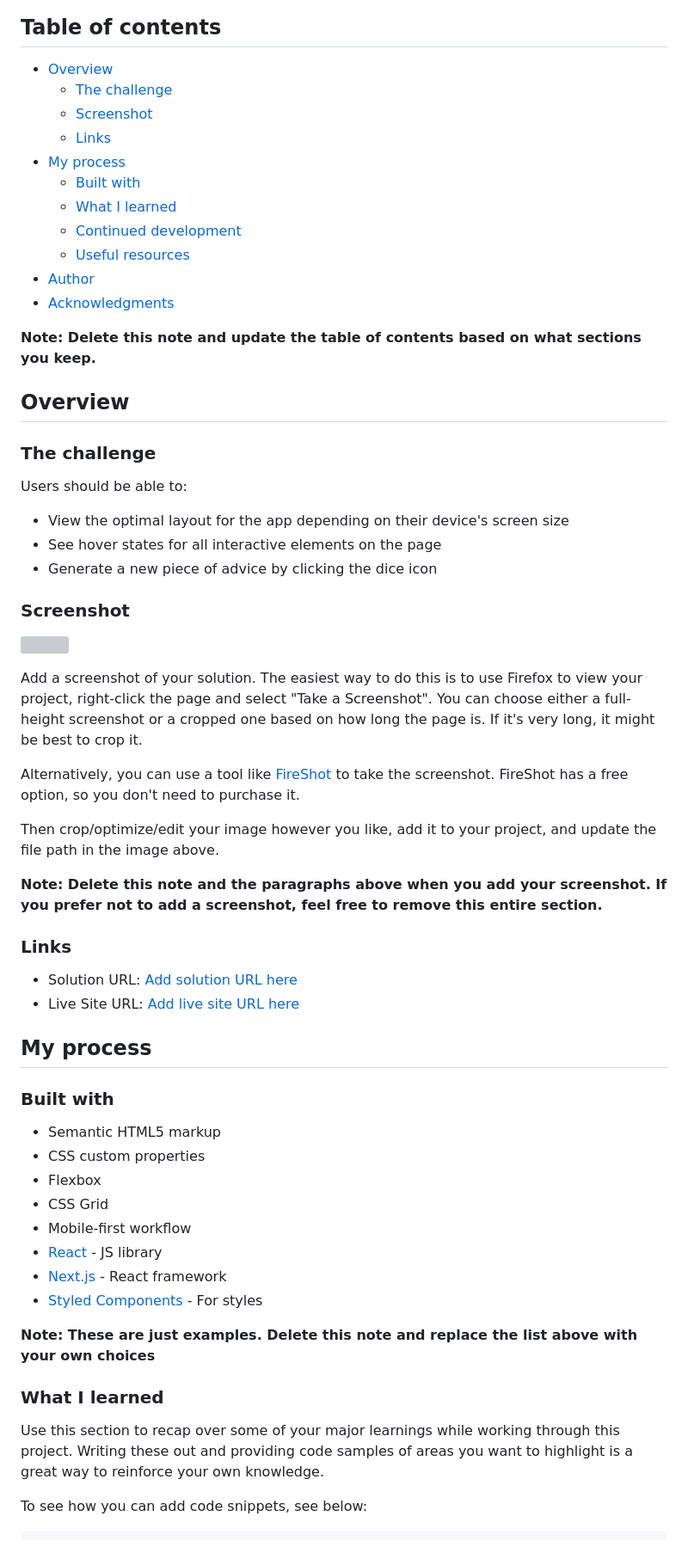
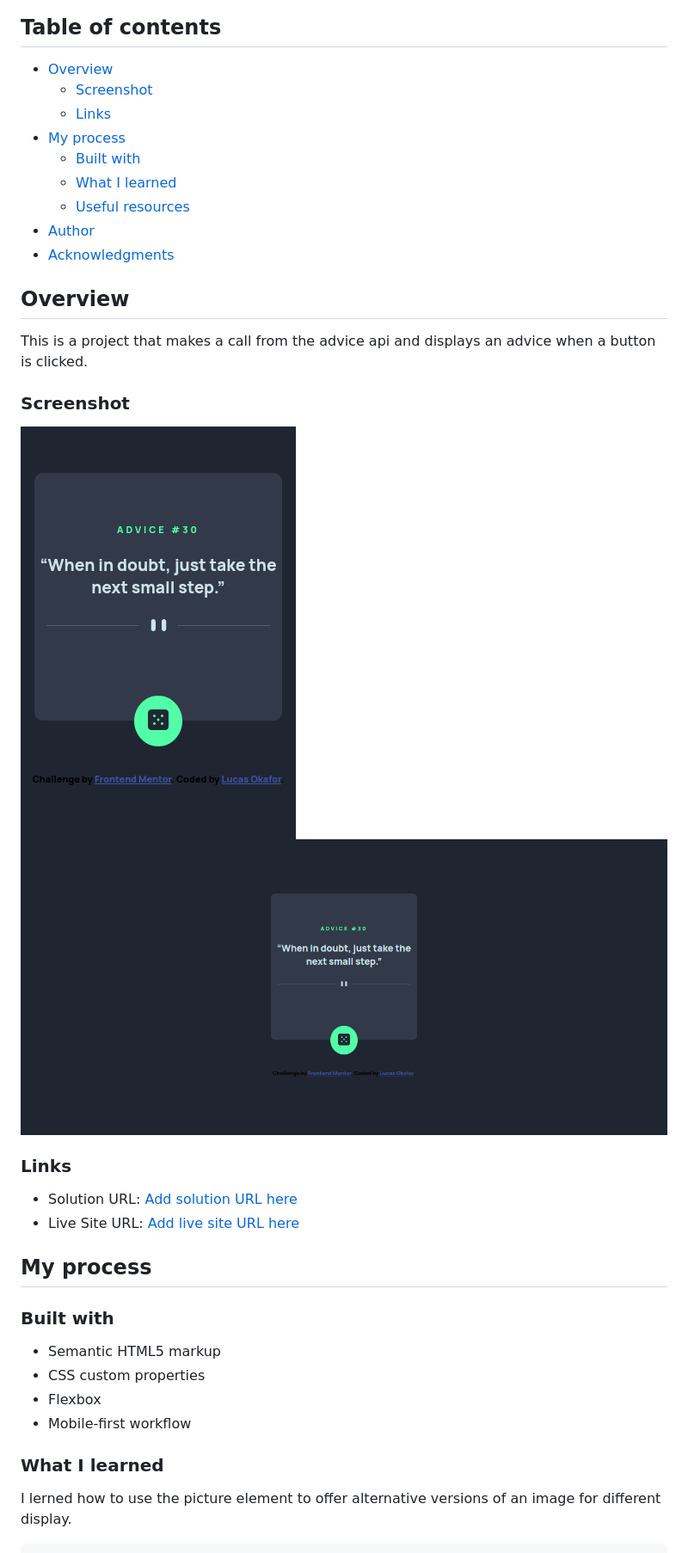
Before and after one commit to matehc/advice-generator_frontend_mentor, a Markdown page: README.md, the part around the change printed below. Shown: that part at 86% size. Drawn GitHub-style; pictures changed too: screenshot/advice_app_desktop.png (added), screenshot/mobile_view_of_get_advice_app.png (added); grey boxes are pictures that could not be loaded.

````diff
--- a/README.md
+++ b/README.md
@@ -5,40 +5,24 @@ This is a solution to the [Advice generator app challenge on Frontend Mentor](ht
 ## Table of contents
 
 - [Overview](#overview)
-  - [The challenge](#the-challenge)
   - [Screenshot](#screenshot)
   - [Links](#links)
 - [My process](#my-process)
   - [Built with](#built-with)
   - [What I learned](#what-i-learned)
-  - [Continued development](#continued-development)
   - [Useful resources](#useful-resources)
 - [Author](#author)
 - [Acknowledgments](#acknowledgments)
 
-**Note: Delete this note and update the table of contents based on what sections you keep.**
-
 ## Overview
-
-### The challenge
-
-Users should be able to:
-
-- View the optimal layout for the app depending on their device's screen size
-- See hover states for all interactive elements on the page
-- Generate a new piece of advice by clicking the dice icon
+This is a project that makes a call from the advice api and displays an advice when a button is clicked.
 
 ### Screenshot
 
-![](./screenshot.jpg)
+![](./screenshot/mobile_view_of_get_advice_app.png)
+![](./screenshot/advice_app_desktop.png)
 
-Add a screenshot of your solution. The easiest way to do this is to use Firefox to view your project, right-click the page and select "Take a Screenshot". You can choose either a full-height screenshot or a cropped one based on how long the page is. If it's very long, it might be best to crop it.
 
-Alternatively, you can use a tool like [FireShot](https://getfireshot.com/) to take the screenshot. FireShot has a free option, so you don't need to purchase it.
-
-Then crop/optimize/edit your image however you like, add it to your project, and update the file path in the image above.
-
-**Note: Delete this note and the paragraphs above when you add your screenshot. If you prefer not to add a screenshot, feel free to remove this entire section.**
 
 ### Links
 
@@ -52,18 +36,9 @@ Then crop/optimize/edit your image however you like, add it to your project, and
 - Semantic HTML5 markup
 - CSS custom properties
 - Flexbox
-- CSS Grid
 - Mobile-first workflow
-- [React](https://reactjs.org/) - JS library
-- [Next.js](https://nextjs.org/) - React framework
-- [Styled Components](https://styled-components.com/) - For styles
-
-**Note: These are just examples. Delete this note and replace the list above with your own choices**
 
 ### What I learned
-
-Use this section to recap over some of your major learnings while working through this project. Writing these out and providing code samples of areas you want to highlight is a great way to reinforce your own knowledge.
-
-To see how you can add code snippets, see below:
+I lerned how to use the picture element to offer alternative versions of an image for different display.
 
 ```html
````
Also changed, not shown: other parts of README.md (+10 -29 lines), 2 other files.
